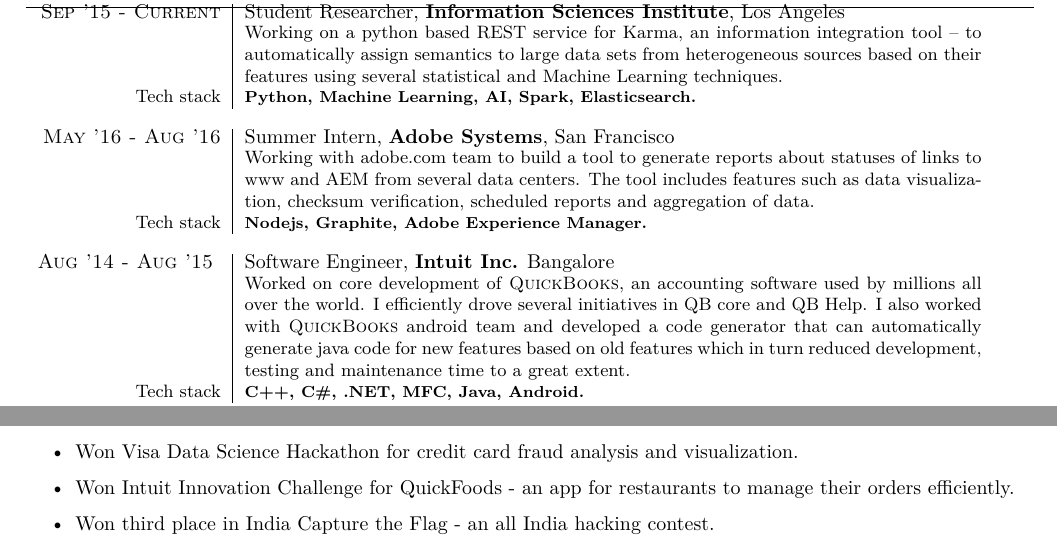
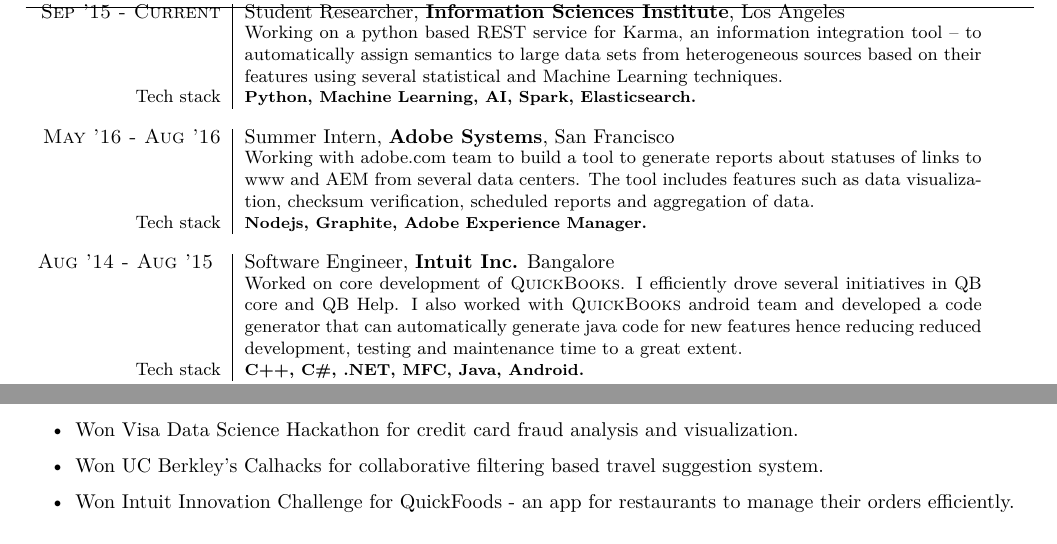
Before and after one commit to alseambusher/Resume, a LaTeX document (main-tech.tex, which reads Achievements.tex, Work.tex): two parts of the page, joined at a grey line, cut so that both start at the same text. Compiled offline with XeLaTeX.

Commit message:
adding calhacks

```diff
--- a/Achievements.tex
+++ b/Achievements.tex
@@ -3,6 +3,6 @@
 \begin{itemize}
 \item Won CalTech's HackTech for Pai-deia.
 \item Won Visa Data Science Hackathon for credit card fraud analysis and visualization.
+\item Won UC Berkley's Calhacks for collaborative filtering based travel suggestion system.
 \item Won Intuit Innovation Challenge for QuickFoods - an app for restaurants to manage their orders efficiently.
-\item Won third place in India Capture the Flag - an all India hacking contest.
 \end{itemize}
--- a/Work.tex
+++ b/Work.tex
@@ -13,7 +13,7 @@
 \multicolumn{2}{c}{} \\
 
 \textsc{Aug '14 - Aug '15 } & Software Engineer, \textbf{Intuit Inc.} Bangalore \\
-& \small{Worked on core development of \textsc{QuickBooks}, an accounting software used by millions all over the world. I efficiently drove several initiatives in QB core and QB Help. I also worked with \textsc{QuickBooks} android team and developed a code generator that can automatically generate java code for new features based on old features which in turn reduced development, testing and maintenance time to a great extent.}\\
+& \small{Worked on core development of \textsc{QuickBooks}. I efficiently drove several initiatives in QB core and QB Help. I also worked with \textsc{QuickBooks} android team and developed a code generator that can automatically generate java code for new features hence reducing reduced development, testing and maintenance time to a great extent.}\\
 \small{Tech stack} &\footnotesize{\textbf{C++, C\#, .NET, MFC, Java, Android.}} \\
 \multicolumn{2}{c}{}
 
```
Also changed, not shown: main-pub.pdf, main-tech.pdf.
